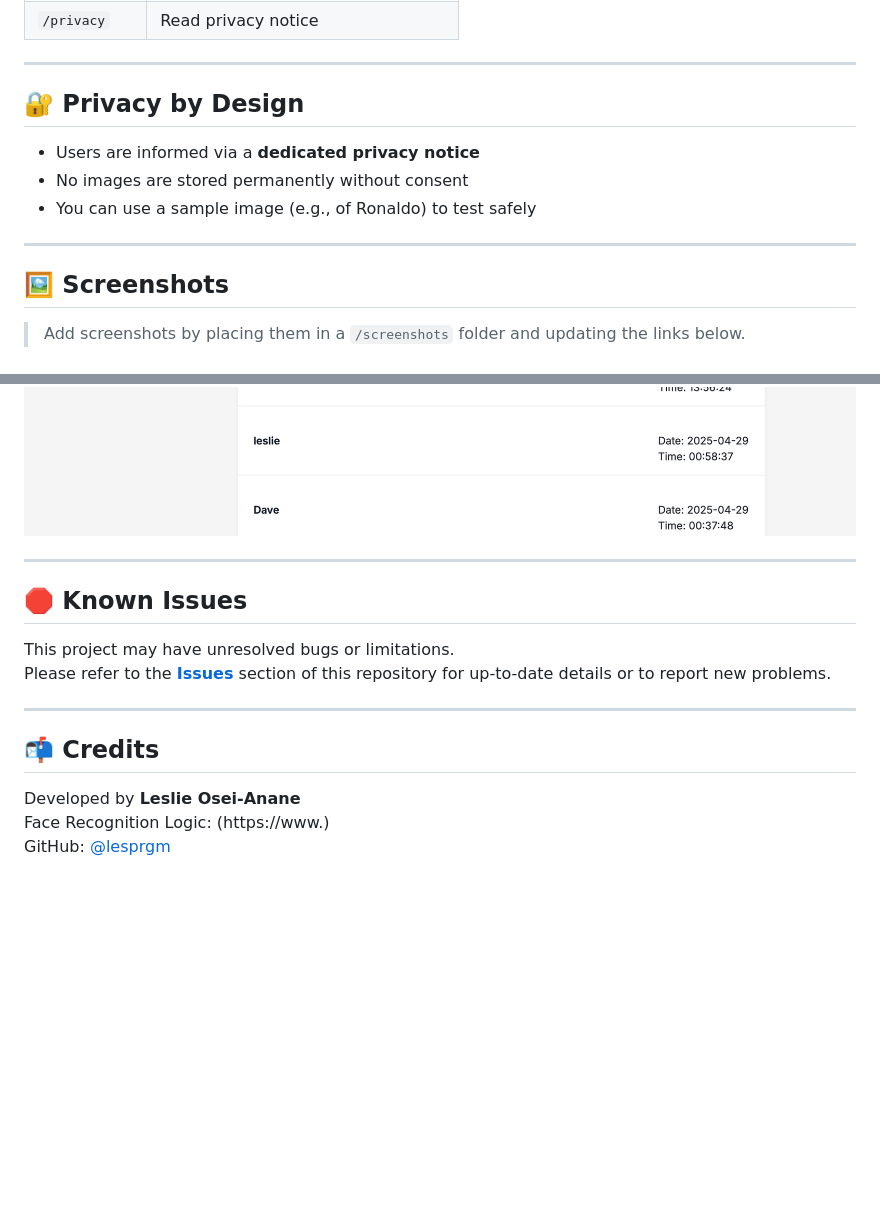
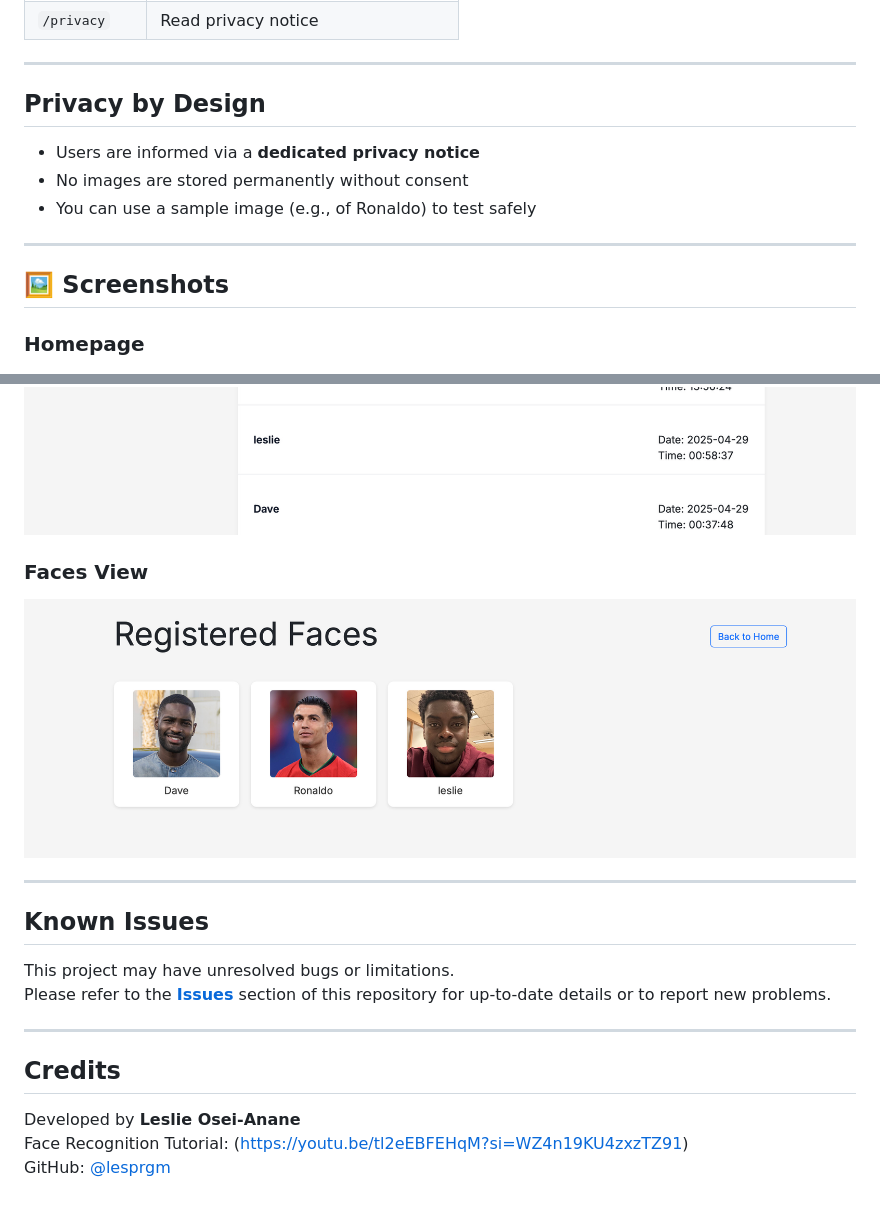
Before and after one commit to lesprgm/Smart-Face-Attendance, a Markdown page: README.md, 2 parts joined by grey strips. GitHub-like rendering; blank space fills up the shorter version.

```diff
--- a/README.md
+++ b/README.md
@@ -99,7 +99,7 @@ Then open your browser and visit:
 
 ---
 
-## 🔐 Privacy by Design
+## Privacy by Design
 
 - Users are informed via a **dedicated privacy notice**
 - No images are stored permanently without consent
@@ -109,6 +109,7 @@ Then open your browser and visit:
 
 ## 🖼️ Screenshots
 
-> Add screenshots by placing them in a `/screenshots` folder and updating the links below.
 
+
+### Homepage
 ![Homepage Screenshot](screenshots/Homepage.jpg)
@@ -116,16 +121,19 @@ Then open your browser and visit:
 ![Attendance View](screenshots/Attendance.jpg)
+
+### Faces View
+![Faces View](screenshots/Faces.jpg)
 
 ---
 
-## 🛑 Known Issues
+##  Known Issues
 
 This project may have unresolved bugs or limitations.
 Please refer to the **[Issues](../../issues)** section of this repository for up-to-date details or to report new problems.
 
 ---
 
-## 📬 Credits
+##  Credits
 
 Developed by **Leslie Osei-Anane**
-Face Recognition Logic: (https://www.)
+Face Recognition Tutorial: (https://youtu.be/tl2eEBFEHqM?si=WZ4n19KU4zxzTZ91)
 GitHub: [@lesprgm](https://github.com/lesprgm)
```
Also changed, not shown: other parts of README.md (+13 -9 lines).
